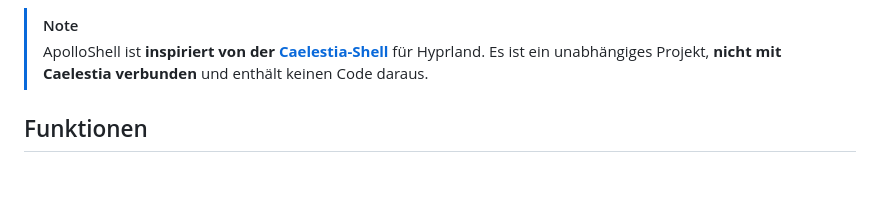
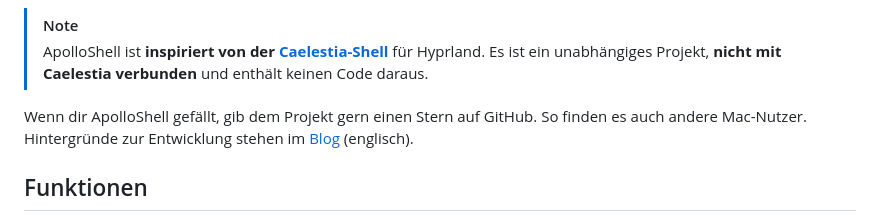
Before and after one commit to Silvertree2010/ApolloShell, a Markdown page: README.de.md, the part around one of its changes. GitHub-like rendering; blank space fills up the shorter version.

```diff
--- a/README.de.md
+++ b/README.de.md
@@ -28,6 +28,10 @@
 > ApolloShell ist **inspiriert von der [Caelestia-Shell][caelestia]** für Hyprland.
 > Es ist ein unabhängiges Projekt, **nicht mit Caelestia verbunden** und enthält
 > keinen Code daraus.
+
+Wenn dir ApolloShell gefällt, gib dem Projekt gern einen Stern auf GitHub. So
+finden es auch andere Mac-Nutzer. Hintergründe zur Entwicklung stehen im
+[Blog](https://apolloshell.hashnode.dev) (englisch).
 
 ## Funktionen
 
```
Also changed, not shown: other parts of README.de.md (+1 -1 lines), README.md (+6 -1 lines).
